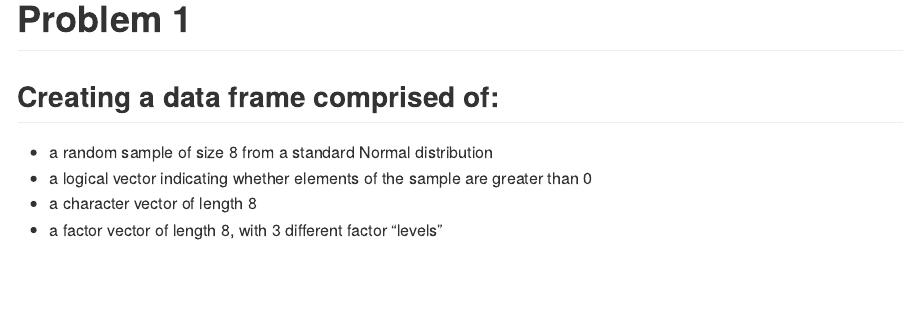
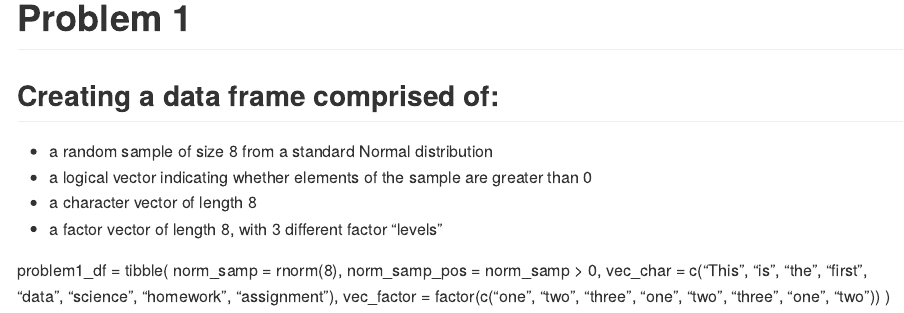
Before and after one commit to sophiam26/datascience_HW1_sm4594, an R Markdown document (p8105_hw1_sm4594.Rmd): the page in a window 1100 px wide, from 580 px down. The pictures show the output file p8105_hw1_sm4594.md that the author committed with the source, drawn offline in the style of GitHub.

Commit message:
Creating problem 1 data frame

```diff
--- a/p8105_hw1_sm4594.Rmd
+++ b/p8105_hw1_sm4594.Rmd
@@ -18,3 +18,10 @@ library(tidyverse)
 * a logical vector indicating whether elements of the sample are greater than 0
 * a character vector of length 8
 * a factor vector of length 8, with 3 different factor “levels”
+
+problem1_df = tibble(
+  norm_samp = rnorm(8),
+  norm_samp_pos = norm_samp > 0,
+  vec_char = c("This", "is", "the", "first", "data", "science", "homework", "assignment"),
+  vec_factor = factor(c("one", "two", "three", "one", "two", "three", "one", "two"))
+)
```
Also changed, not shown: p8105_hw1_sm4594.md.
